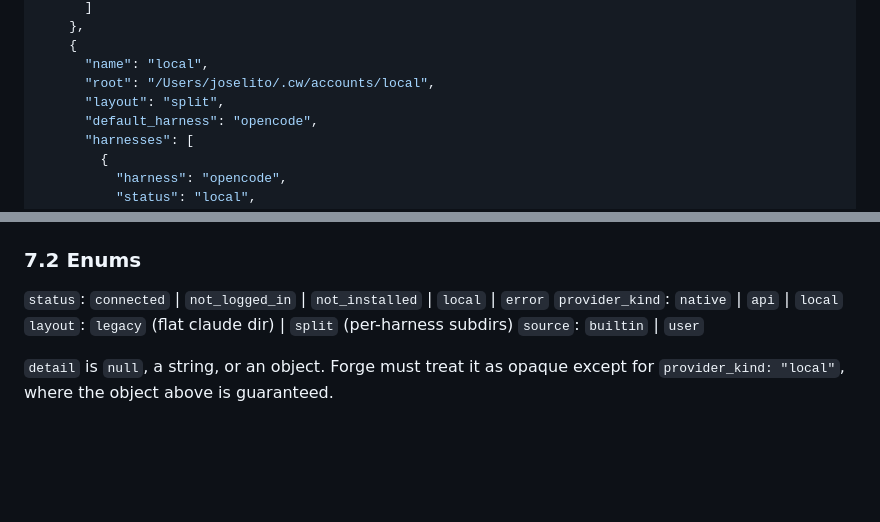
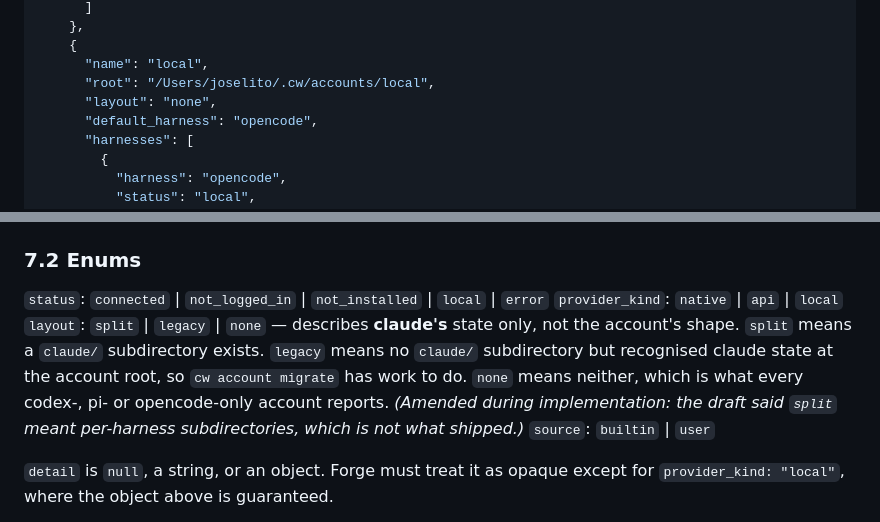
Before and after one commit to avarajar/cw, a Markdown page: docs/specs/2026-09-09-harness-agnostic.md, 2 parts joined by grey strips. Rendered like a GitHub page; blank space fills up the shorter version.

Commit message:
docs: amend the spec's layout enum to what shipped
The draft described split as per-harness subdirectories and showed an
opencode-only account as split. layout describes claude's state only,
and gained a third value, none, during implementation.

```diff
--- a/docs/specs/2026-09-09-harness-agnostic.md
+++ b/docs/specs/2026-09-09-harness-agnostic.md
@@ -471,7 +471,7 @@ are findings, so Forge can parse it unconditionally.
     {
       "name": "local",
       "root": "/Users/joselito/.cw/accounts/local",
-      "layout": "split",
+      "layout": "none",
       "default_harness": "opencode",
       "harnesses": [
         {
@@ -506,7 +506,11 @@ are findings, so Forge can parse it unconditionally.
 
 `status`: `connected` | `not_logged_in` | `not_installed` | `local` | `error`
 `provider_kind`: `native` | `api` | `local`
-`layout`: `legacy` (flat claude dir) | `split` (per-harness subdirs)
+`layout`: `split` | `legacy` | `none` — describes **claude's** state only, not the account's shape.
+`split` means a `claude/` subdirectory exists. `legacy` means no `claude/` subdirectory but
+recognised claude state at the account root, so `cw account migrate` has work to do. `none` means
+neither, which is what every codex-, pi- or opencode-only account reports. *(Amended during
+implementation: the draft said `split` meant per-harness subdirectories, which is not what shipped.)*
 `source`: `builtin` | `user`
 
 `detail` is `null`, a string, or an object. Forge must treat it as opaque except for
```
